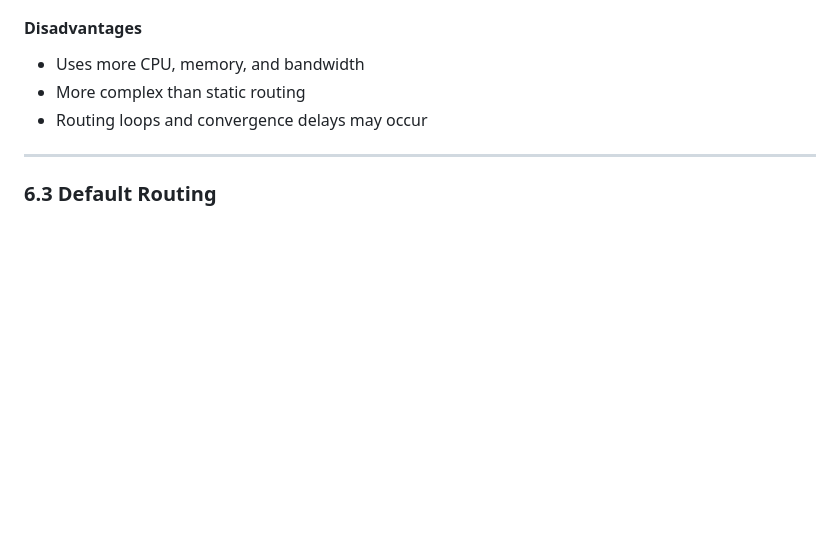
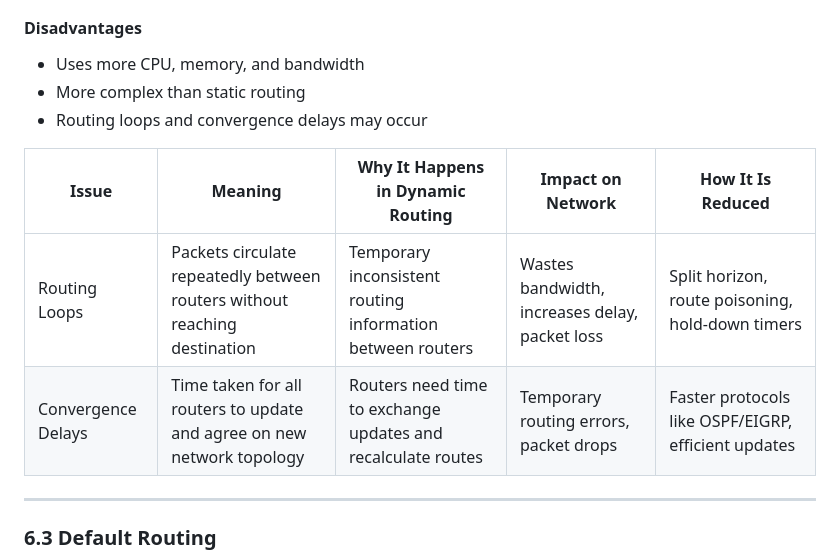
Before and after one commit to veenayaksirohi/DITISS, a Markdown page: FCN/intermediate/2. Routing Notes.md, the part around the change. Rendered like a GitHub page; blank space fills up the shorter version.

Commit message:
Update 3. Routing Notes.md

```diff
--- a/FCN/intermediate/2. Routing Notes.md
+++ b/FCN/intermediate/2. Routing Notes.md
@@ -164,6 +164,11 @@ Dynamic routing means routers automatically learn routes and update them when th
 * Uses more CPU, memory, and bandwidth
 * More complex than static routing
 * Routing loops and convergence delays may occur
+
+| Issue               | Meaning                                                                   | Why It Happens in Dynamic Routing                              | Impact on Network                               | How It Is Reduced                                      |
+|---------------------|-------------------------------------------------------------------------- |----------------------------------------------------------------|-----------------------------------------------  |--------------------------------------------------------|
+| Routing Loops       | Packets circulate repeatedly between routers without reaching destination | Temporary inconsistent routing information between routers     | Wastes bandwidth, increases delay, packet loss  | Split horizon, route poisoning, hold-down timers       |
+| Convergence Delays  | Time taken for all routers to update and agree on new network topology    | Routers need time to exchange updates and recalculate routes   | Temporary routing errors, packet drops          | Faster protocols like OSPF/EIGRP, efficient updates    |
 
 ---
 
```
